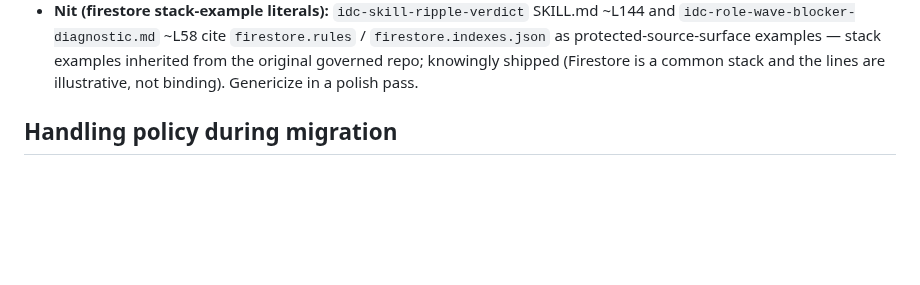
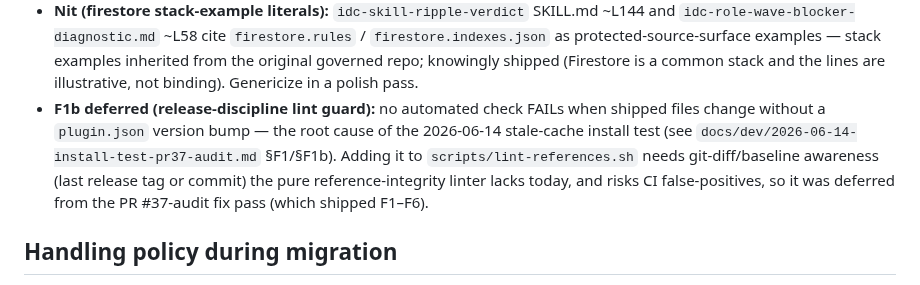
Before and after one commit to llamallamaredpajama/idc-workflow, a Markdown page: docs/dev/known-debts.md, the part around the change. GitHub-like rendering; blank space fills up the shorter version.

```diff
--- a/docs/dev/known-debts.md
+++ b/docs/dev/known-debts.md
@@ -111,6 +111,12 @@ fixed). One line of rationale each; nothing silently dropped.
   `firestore.indexes.json` as protected-source-surface examples — stack examples
   inherited from the original governed repo; knowingly shipped (Firestore is a common
   stack and the lines are illustrative, not binding). Genericize in a polish pass.
+- **F1b deferred (release-discipline lint guard):** no automated check FAILs when shipped
+  files change without a `plugin.json` version bump — the root cause of the 2026-06-14
+  stale-cache install test (see `docs/dev/2026-06-14-install-test-pr37-audit.md` §F1/§F1b).
+  Adding it to `scripts/lint-references.sh` needs git-diff/baseline awareness (last release
+  tag or commit) the pure reference-integrity linter lacks today, and risks CI
+  false-positives, so it was deferred from the PR #37-audit fix pass (which shipped F1–F6).
 
 ## Handling policy during migration
 
```
Also changed, not shown: docs/dev/2026-06-14-install-test-pr37-audit.md (added, +197 -0 lines).
